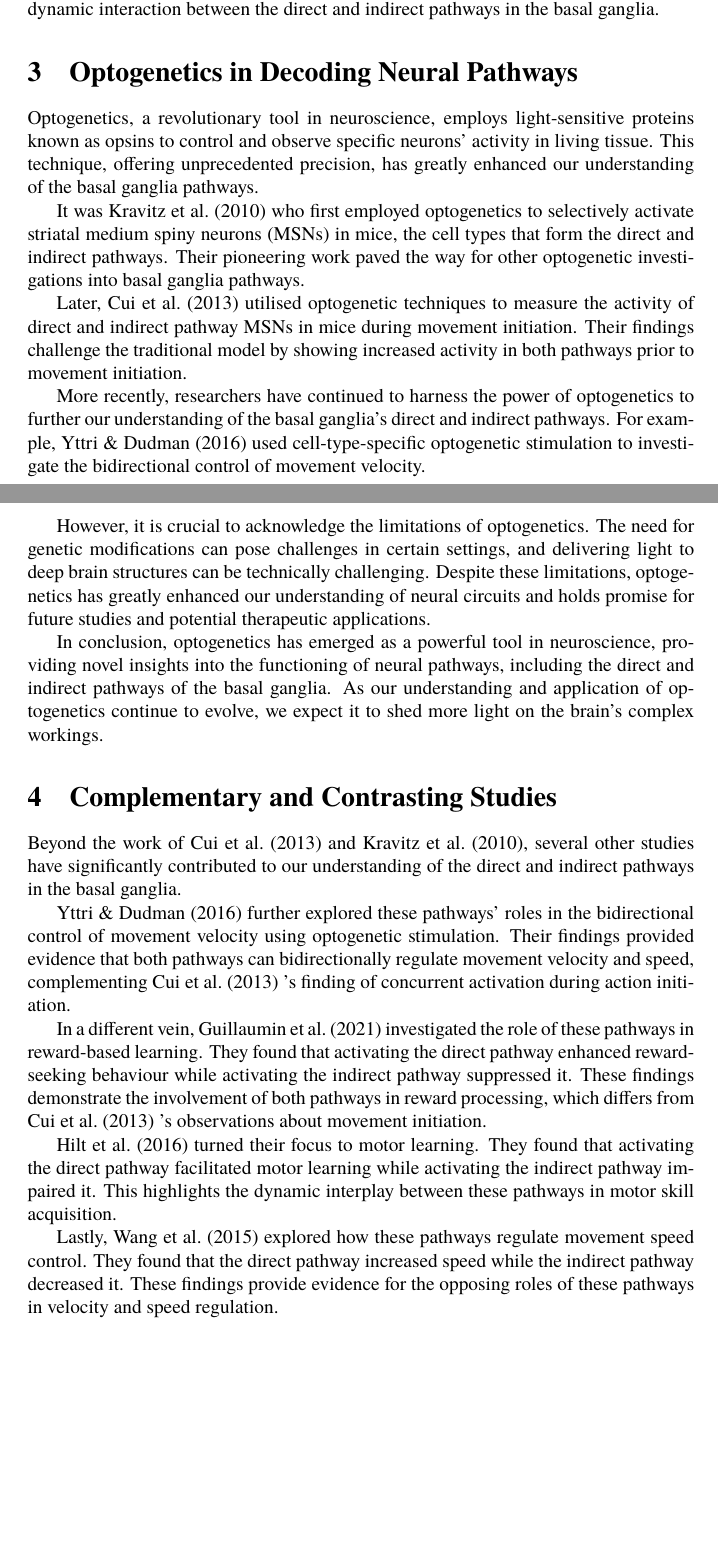
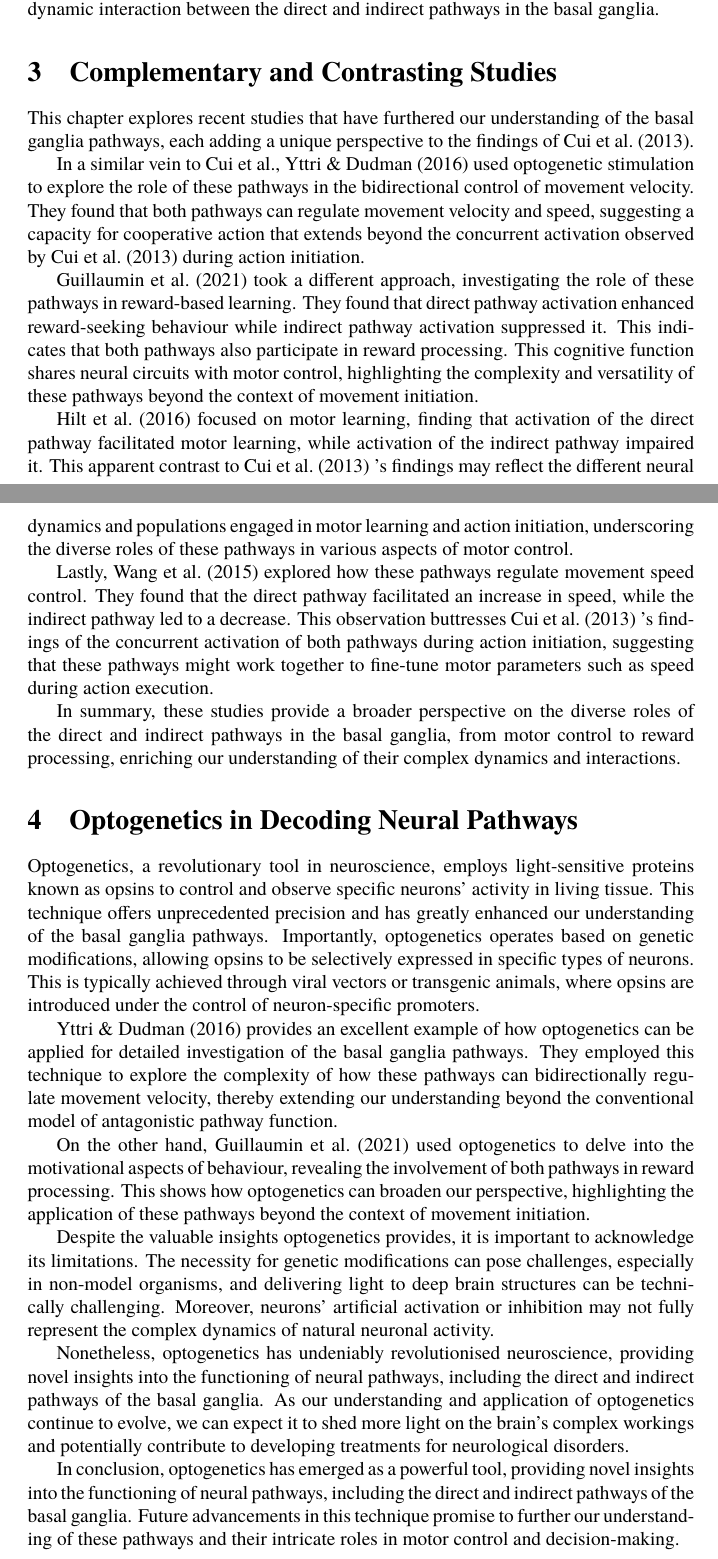
Before and after one commit to danburonline/public-writings, a LaTeX paper (02_essays/2023/07_essay/essay.tex): two parts of pages 6 and 7 of 10, joined at a grey line, cut so that both start at the same text, the shorter picture padded with empty space. Compiled offline with pdfLaTeX.

Commit message:
Rearrange 3rd & 4th chapter & implement feedback

```diff
--- a/02_essays/2023/07_essay/essay.tex
+++ b/02_essays/2023/07_essay/essay.tex
@@ -158,33 +158,35 @@
 
   These groundbreaking findings from \cite{cui_concurrent_2013} were further supported by a study conducted by \cite{guillaumin_experimental_2021}. They explored the role of the direct and indirect pathways in reward-based learning, a process where an individual learns to perform certain actions based on the reward they receive. This differs from operant conditioning, where an individual learns to associate an action with a consequence. Their study found that activating the direct pathway enhanced reward-seeking behaviour while activating the indirect pathway suppressed it, reinforcing the view of a complex, dynamic interaction between the direct and indirect pathways in the basal ganglia.
 
+  \section{Complementary and Contrasting Studies}
+  \label{sec:complementary-and-contrasting-studies}
+
+  This chapter explores recent studies that have furthered our understanding of the basal ganglia pathways, each adding a unique perspective to the findings of \cite{cui_concurrent_2013}.
+
+  In a similar vein to Cui et al., \cite{yttri_opponent_2016} used optogenetic stimulation to explore the role of these pathways in the bidirectional control of movement velocity. They found that both pathways can regulate movement velocity and speed, suggesting a capacity for cooperative action that extends beyond the concurrent activation observed by \cite{cui_concurrent_2013} during action initiation.
+
+  \cite{guillaumin_experimental_2021} took a different approach, investigating the role of these pathways in reward-based learning. They found that direct pathway activation enhanced reward-seeking behaviour while indirect pathway activation suppressed it. This indicates that both pathways also participate in reward processing. This cognitive function shares neural circuits with motor control, highlighting the complexity and versatility of these pathways beyond the context of movement initiation.
+
+  \cite{hilt_evidence_2016} focused on motor learning, finding that activation of the direct pathway facilitated motor learning, while activation of the indirect pathway impaired it. This apparent contrast to \cite{cui_concurrent_2013} ’s findings may reflect the different neural dynamics and populations engaged in motor learning and action initiation, underscoring the diverse roles of these pathways in various aspects of motor control.
+
+  Lastly, \cite{wang_direct_2015} explored how these pathways regulate movement speed control. They found that the direct pathway facilitated an increase in speed, while the indirect pathway led to a decrease. This observation buttresses \cite{cui_concurrent_2013} ’s findings of the concurrent activation of both pathways during action initiation, suggesting that these pathways might work together to fine-tune motor parameters such as speed during action execution.
+
+  In summary, these studies provide a broader perspective on the diverse roles of the direct and indirect pathways in the basal ganglia, from motor control to reward processing, enriching our understanding of their complex dynamics and interactions.
+
   \section{Optogenetics in Decoding Neural Pathways}
   \label{sec:the-role-of-optogenetics-in-neural-pathways}
 
-  Optogenetics, a revolutionary tool in neuroscience, employs light-sensitive proteins known as opsins to control and observe specific neurons’ activity in living tissue. This technique, offering unprecedented precision, has greatly enhanced our understanding of the basal ganglia pathways.
+  Optogenetics, a revolutionary tool in neuroscience, employs light-sensitive proteins known as opsins to control and observe specific neurons’ activity in living tissue. This technique offers unprecedented precision and has greatly enhanced our understanding of the basal ganglia pathways. Importantly, optogenetics operates based on genetic modifications, allowing opsins to be selectively expressed in specific types of neurons. This is typically achieved through viral vectors or transgenic animals, where opsins are introduced under the control of neuron-specific promoters.
 
-  It was \cite{kravitz_regulation_2010} who first employed optogenetics to selectively activate striatal medium spiny neurons (MSNs) in mice, the cell types that form the direct and indirect pathways. Their pioneering work paved the way for other optogenetic investigations into basal ganglia pathways.
+  \cite{yttri_opponent_2016} provides an excellent example of how optogenetics can be applied for detailed investigation of the basal ganglia pathways. They employed this technique to explore the complexity of how these pathways can bidirectionally regulate movement velocity, thereby extending our understanding beyond the conventional model of antagonistic pathway function.
 
-  Later, \cite{cui_concurrent_2013} utilised optogenetic techniques to measure the activity of direct and indirect pathway MSNs in mice during movement initiation. Their findings challenge the traditional model by showing increased activity in both pathways prior to movement initiation.
+  On the other hand, \cite{guillaumin_experimental_2021} used optogenetics to delve into the motivational aspects of behaviour, revealing the involvement of both pathways in reward processing. This shows how optogenetics can broaden our perspective, highlighting the application of these pathways beyond the context of movement initiation.
 
-  More recently, researchers have continued to harness the power of optogenetics to further our understanding of the basal ganglia’s direct and indirect pathways. For example, \cite{yttri_opponent_2016} used cell-type-specific optogenetic stimulation to investigate the bidirectional control of movement velocity.
+  Despite the valuable insights optogenetics provides, it is important to acknowledge its limitations. The necessity for genetic modifications can pose challenges, especially in non-model organisms, and delivering light to deep brain structures can be technically challenging. Moreover, neurons’ artificial activation or inhibition may not fully represent the complex dynamics of natural neuronal activity.
 
-  However, it is crucial to acknowledge the limitations of optogenetics. The need for genetic modifications can pose challenges in certain settings, and delivering light to deep brain structures can be technically challenging. Despite these limitations, optogenetics has greatly enhanced our understanding of neural circuits and holds promise for future studies and potential therapeutic applications.
+  Nonetheless, optogenetics has undeniably revolutionised neuroscience, providing novel insights into the functioning of neural pathways, including the direct and indirect pathways of the basal ganglia. As our understanding and application of optogenetics continue to evolve, we can expect it to shed more light on the brain’s complex workings and potentially contribute to developing treatments for neurological disorders.
 
-  In conclusion, optogenetics has emerged as a powerful tool in neuroscience, providing novel insights into the functioning of neural pathways, including the direct and indirect pathways of the basal ganglia. As our understanding and application of optogenetics continue to evolve, we expect it to shed more light on the brain’s complex workings.
-
-  \section{Complementary and Contrasting Studies}
-  \label{sec:complementary-and-contrasting-studies}
-
-  Beyond the work of \cite{cui_concurrent_2013} and \cite{kravitz_regulation_2010}, several other studies have significantly contributed to our understanding of the direct and indirect pathways in the basal ganglia.
-
-  \cite{yttri_opponent_2016} further explored these pathways’ roles in the bidirectional control of movement velocity using optogenetic stimulation. Their findings provided evidence that both pathways can bidirectionally regulate movement velocity and speed, complementing \cite{cui_concurrent_2013} ’s finding of concurrent activation during action initiation.
-
-  In a different vein, \cite{guillaumin_experimental_2021} investigated the role of these pathways in reward-based learning. They found that activating the direct pathway enhanced reward-seeking behaviour while activating the indirect pathway suppressed it. These findings demonstrate the involvement of both pathways in reward processing, which differs from \cite{cui_concurrent_2013} ’s observations about movement initiation.
-
-  \cite{hilt_evidence_2016} turned their focus to motor learning. They found that activating the direct pathway facilitated motor learning while activating the indirect pathway impaired it. This highlights the dynamic interplay between these pathways in motor skill acquisition.
-
-  Lastly, \cite{wang_direct_2015} explored how these pathways regulate movement speed control. They found that the direct pathway increased speed while the indirect pathway decreased it. These findings provide evidence for the opposing roles of these pathways in velocity and speed regulation.
+  In conclusion, optogenetics has emerged as a powerful tool, providing novel insights into the functioning of neural pathways, including the direct and indirect pathways of the basal ganglia. Future advancements in this technique promise to further our understanding of these pathways and their intricate roles in motor control and decision-making.
 
   \section{Conclusion}
   \label{sec:conclusion}
```
Also changed, not shown: 02_essays/2023/07_essay/essay.pdf.
